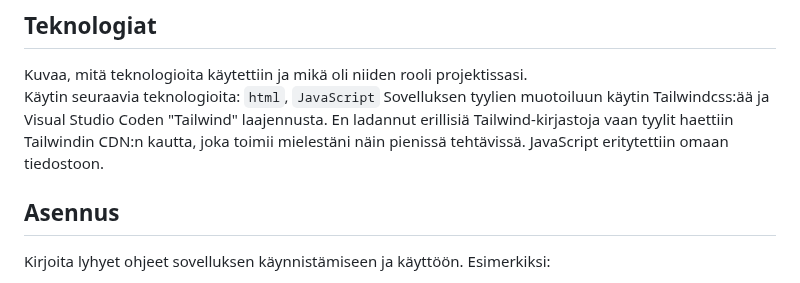
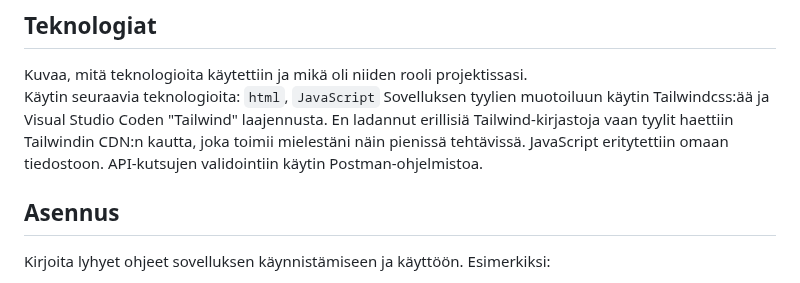
Before and after one commit to kimmolehtimaki/JS-projekti-2-AJAX, a Markdown page: README.md, the part around the change. Drawn GitHub-style.

Commit message:
Add comment to readme.nd

```diff
--- a/README.md
+++ b/README.md
@@ -60,6 +60,7 @@ Kuvaa, mitä teknologioita käytettiin ja mikä oli niiden rooli projektissasi.
 Käytin seuraavia teknologioita: `html`, `JavaScript`
 Sovelluksen tyylien muotoiluun käytin Tailwindcss:ää ja Visual Studio Coden "Tailwind" laajennusta. En ladannut erillisiä Tailwind-kirjastoja vaan tyylit haettiin Tailwindin CDN:n kautta, joka toimii mielestäni näin pienissä tehtävissä.
 JavaScript eritytettiin omaan tiedostoon.
+API-kutsujen validointiin käytin Postman-ohjelmistoa.
 
 ## Asennus
 
```
